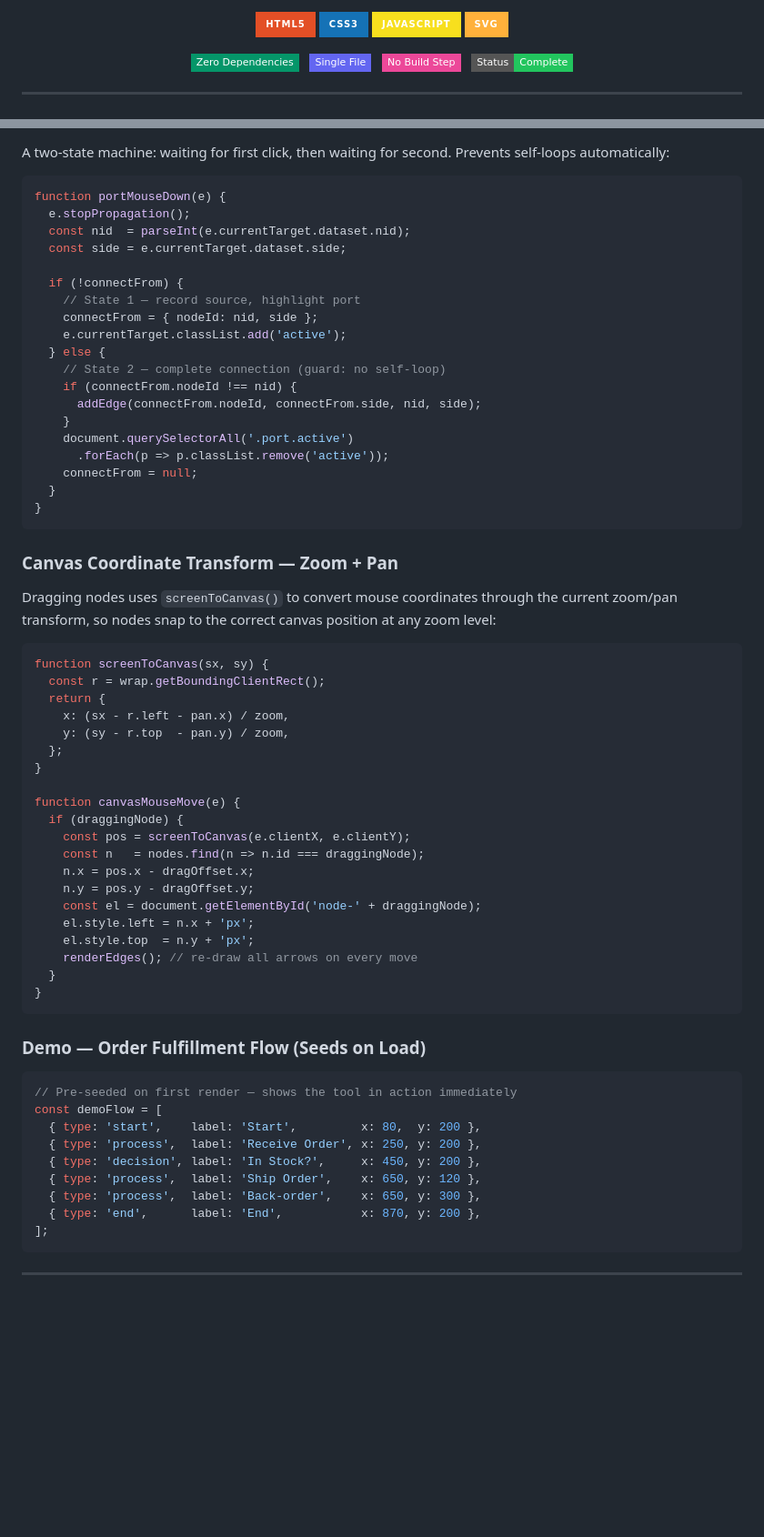
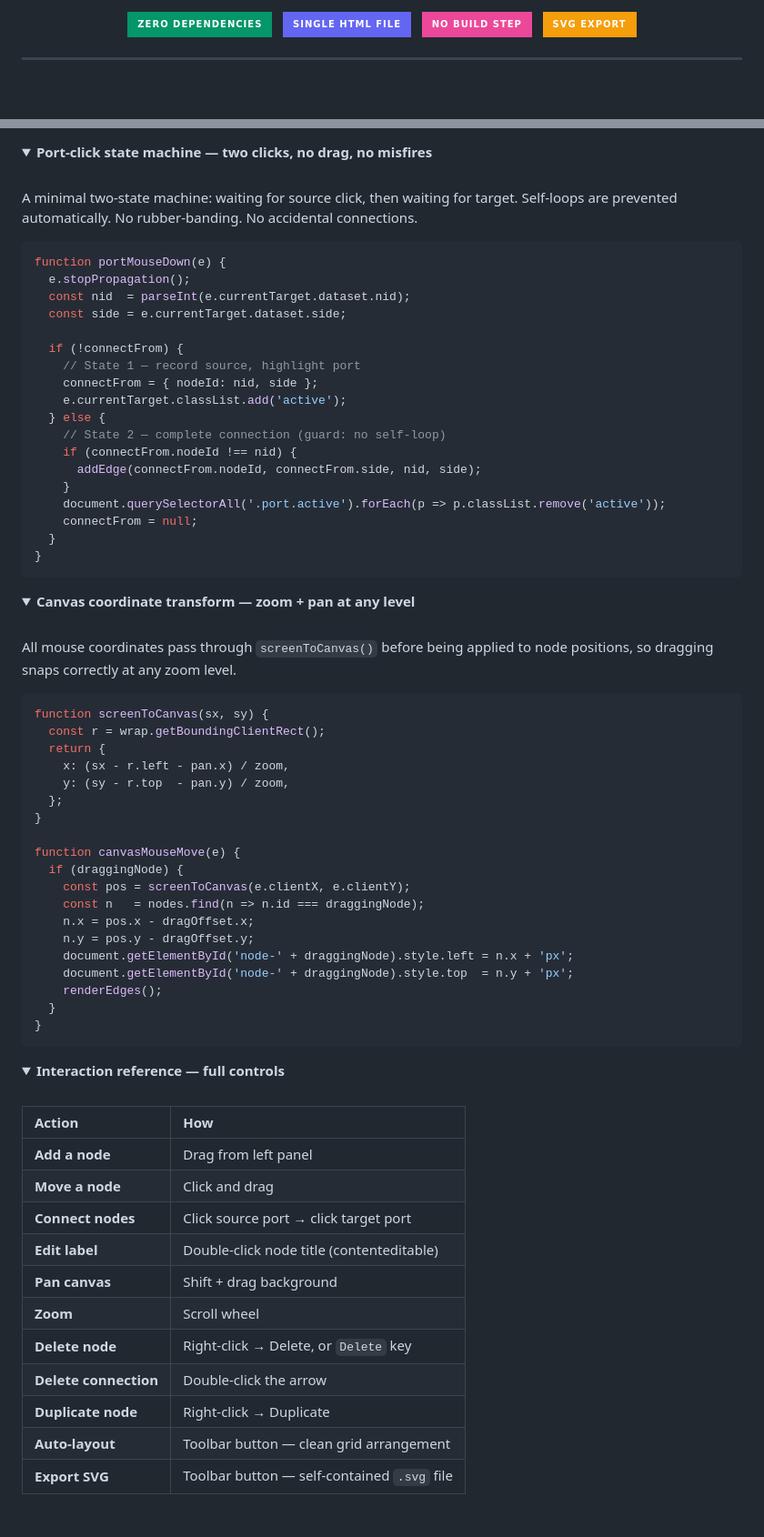
Before and after one commit to layankhayyat04-ui/business-process-flow-builder, a Markdown page: README.md, 2 parts joined by grey strips. Shown at 91% size. Rendered like a GitHub page; folded sections open; badges without logos; blank space fills up the shorter version.

````diff
--- a/README.md
+++ b/README.md
@@ -10,22 +18,13 @@
 
 <br/><br/>
 
-<p>
-  <img src="https://img.shields.io/badge/HTML5-E34F26?style=for-the-badge&logo=html5&logoColor=white"/>
-  <img src="https://img.shields.io/badge/CSS3-1572B6?style=for-the-badge&logo=css3&logoColor=white"/>
-  <img src="https://img.shields.io/badge/JavaScript-F7DF1E?style=for-the-badge&logo=javascript&logoColor=black"/>
-  <img src="https://img.shields.io/badge/SVG-FFB13B?style=for-the-badge&logo=svg&logoColor=black"/>
-</p>
-
-<p>
-  <img src="https://img.shields.io/badge/Zero_Dependencies-059669?style=flat-square"/>
-  &nbsp;
-  <img src="https://img.shields.io/badge/Single_File-6366F1?style=flat-square"/>
-  &nbsp;
-  <img src="https://img.shields.io/badge/No_Build_Step-EC4899?style=flat-square"/>
-  &nbsp;
-  <img src="https://img.shields.io/badge/Status-Complete-22C55E?style=flat-square"/>
-</p>
+<img src="https://img.shields.io/badge/Zero_Dependencies-059669?style=for-the-badge&logo=checkmarx&logoColor=white"/>
+&nbsp;
+<img src="https://img.shields.io/badge/Single_HTML_File-6366F1?style=for-the-badge"/>
+&nbsp;
+<img src="https://img.shields.io/badge/No_Build_Step-EC4899?style=for-the-badge"/>
+&nbsp;
+<img src="https://img.shields.io/badge/SVG_Export-F59E0B?style=for-the-badge"/>
 
 </div>
 
@@ -168,5 +114,10 @@ function cubicPath(a, b, aS, bS) {
 
-A two-state machine: waiting for first click, then waiting for second. Prevents self-loops automatically:
+<details>
+<summary><b>Port-click state machine — two clicks, no drag, no misfires</b></summary>
+
+<br/>
+
+A minimal two-state machine: waiting for source click, then waiting for target. Self-loops are prevented automatically. No rubber-banding. No accidental connections.
 
 ```javascript
 function portMouseDown(e) {
@@ -183,16 +134,20 @@ function portMouseDown(e) {
     if (connectFrom.nodeId !== nid) {
       addEdge(connectFrom.nodeId, connectFrom.side, nid, side);
     }
-    document.querySelectorAll('.port.active')
-      .forEach(p => p.classList.remove('active'));
+    document.querySelectorAll('.port.active').forEach(p => p.classList.remove('active'));
     connectFrom = null;
   }
 }
 ```
 
-### Canvas Coordinate Transform — Zoom + Pan
+</details>
 
-Dragging nodes uses `screenToCanvas()` to convert mouse coordinates through the current zoom/pan transform, so nodes snap to the correct canvas position at any zoom level:
+<details>
+<summary><b>Canvas coordinate transform — zoom + pan at any level</b></summary>
+
+<br/>
+
+All mouse coordinates pass through `screenToCanvas()` before being applied to node positions, so dragging snaps correctly at any zoom level.
 
 ```javascript
 function screenToCanvas(sx, sy) {
@@ -209,24 +164,31 @@ function canvasMouseMove(e) {
     const n   = nodes.find(n => n.id === draggingNode);
     n.x = pos.x - dragOffset.x;
     n.y = pos.y - dragOffset.y;
-    const el = document.getElementById('node-' + draggingNode);
-    el.style.left = n.x + 'px';
-    el.style.top  = n.y + 'px';
-    renderEdges(); // re-draw all arrows on every move
+    document.getElementById('node-' + draggingNode).style.left = n.x + 'px';
+    document.getElementById('node-' + draggingNode).style.top  = n.y + 'px';
+    renderEdges();
   }
 }
 ```
 
-### Demo — Order Fulfillment Flow (Seeds on Load)
+</details>
 
-```javascript
-// Pre-seeded on first render — shows the tool in action immediately
-const demoFlow = [
-  { type: 'start',    label: 'Start',         x: 80,  y: 200 },
-  { type: 'process',  label: 'Receive Order', x: 250, y: 200 },
-  { type: 'decision', label: 'In Stock?',     x: 450, y: 200 },
-  { type: 'process',  label: 'Ship Order',    x: 650, y: 120 },
-  { type: 'process',  label: 'Back-order',    x: 650, y: 300 },
-  { type: 'end',      label: 'End',           x: 870, y: 200 },
-];
-```
+<details>
+<summary><b>Interaction reference — full controls</b></summary>
+
+<br/>
+
+| Action | How |
+|:-------|:----|
+| **Add a node** | Drag from left panel |
+| **Move a node** | Click and drag |
+| **Connect nodes** | Click source port → click target port |
+| **Edit label** | Double-click node title (contenteditable) |
+| **Pan canvas** | Shift + drag background |
+| **Zoom** | Scroll wheel |
+| **Delete node** | Right-click → Delete, or `Delete` key |
+| **Delete connection** | Double-click the arrow |
+| **Duplicate node** | Right-click → Duplicate |
+| **Auto-layout** | Toolbar button — clean grid arrangement |
+| **Export SVG** | Toolbar button — self-contained `.svg` file |
+
````
Also changed, not shown: other parts of README.md (+86 -121 lines).
